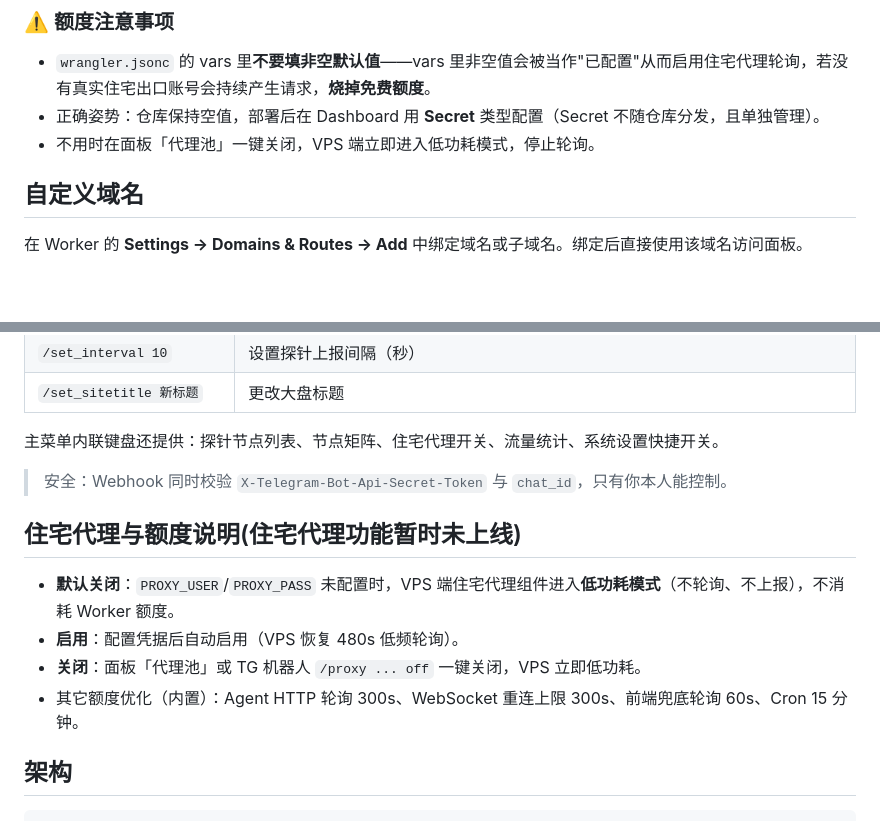
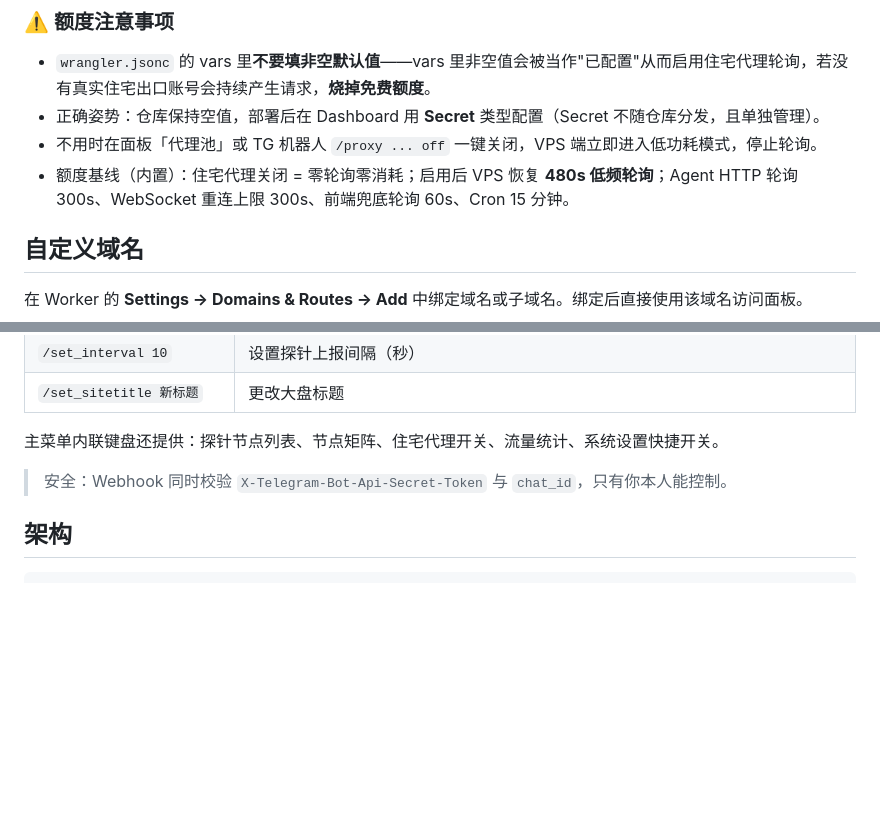
Before and after one commit to xiaoli8571/X-UI, a Markdown page: README.md, 2 parts joined by grey strips. Drawn GitHub-style; blank space fills up the shorter version.

Commit message:
docs: 统一住宅代理章节，删除重复的旧章节说明

````diff
--- a/README.md
+++ b/README.md
@@ -76,7 +76,8 @@ PROXY_PASS=你的密码
 
 - `wrangler.jsonc` 的 vars 里**不要填非空默认值**——vars 里非空值会被当作"已配置"从而启用住宅代理轮询，若没有真实住宅出口账号会持续产生请求，**烧掉免费额度**。
 - 正确姿势：仓库保持空值，部署后在 Dashboard 用 **Secret** 类型配置（Secret 不随仓库分发，且单独管理）。
-- 不用时在面板「代理池」一键关闭，VPS 端立即进入低功耗模式，停止轮询。
+- 不用时在面板「代理池」或 TG 机器人 `/proxy ... off` 一键关闭，VPS 端立即进入低功耗模式，停止轮询。
+- 额度基线（内置）：住宅代理关闭 = 零轮询零消耗；启用后 VPS 恢复 **480s 低频轮询**；Agent HTTP 轮询 300s、WebSocket 重连上限 300s、前端兜底轮询 60s、Cron 15 分钟。
 
 ## 自定义域名
 
@@ -171,13 +172,6 @@ npx wrangler deploy
 
 > 安全：Webhook 同时校验 `X-Telegram-Bot-Api-Secret-Token` 与 `chat_id`，只有你本人能控制。
 
-## 住宅代理与额度说明(住宅代理功能暂时未上线)
-
-- **默认关闭**：`PROXY_USER`/`PROXY_PASS` 未配置时，VPS 端住宅代理组件进入**低功耗模式**（不轮询、不上报），不消耗 Worker 额度。
-- **启用**：配置凭据后自动启用（VPS 恢复 480s 低频轮询）。
-- **关闭**：面板「代理池」或 TG 机器人 `/proxy ... off` 一键关闭，VPS 立即低功耗。
-- 其它额度优化（内置）：Agent HTTP 轮询 300s、WebSocket 重连上限 300s、前端兜底轮询 60s、Cron 15 分钟。
-
 ## 架构
 
 ```text
````
